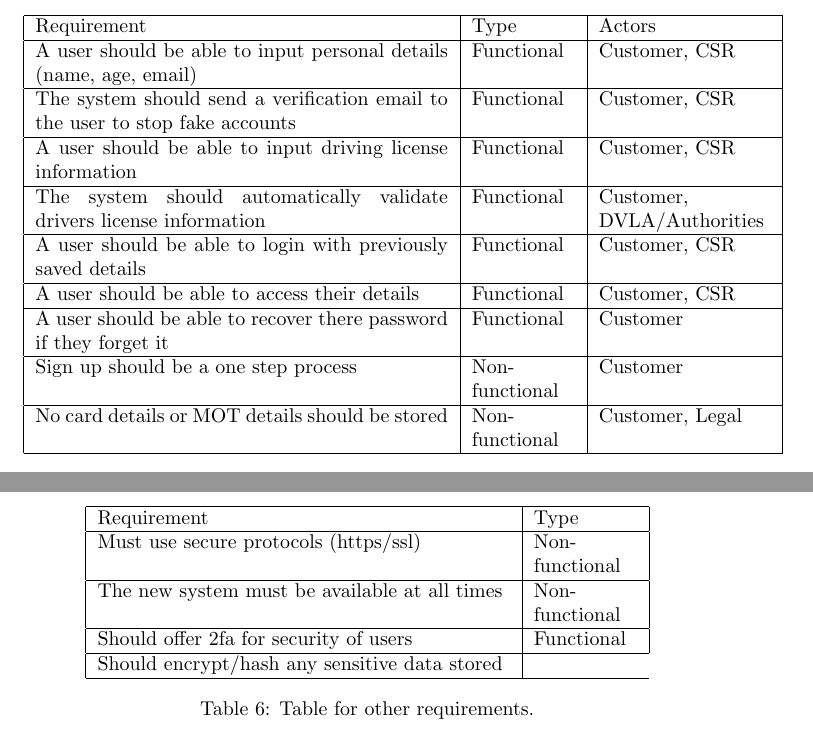
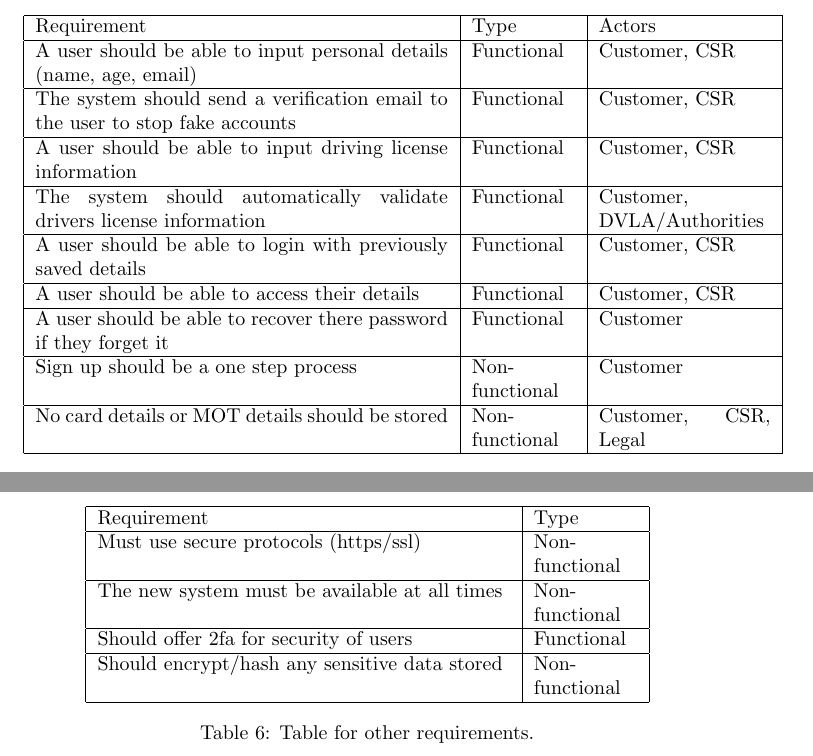
Before and after one commit to OMBowkerBBC/DC4600-Assignment1, a LaTeX document (main.tex, which reads sections/requirements.tex): two parts of pages 18 and 19 of 30, joined at a grey line, cut so that both start at the same text. Compiled offline with pdfLaTeX.

Commit message:
slight adjustments

```diff
--- a/sections/requirements.tex
+++ b/sections/requirements.tex
@@ -16,7 +16,7 @@
         A user should be able to access their details & Functional & Customer, CSR \\ \hline
         A user should be able to recover there password if they forget it & Functional  & Customer \\ \hline
         Sign up should be a one step process & Non-functional & Customer \\ \hline
-        No card details or MOT details should be stored & Non-functional & Customer, Legal \\ \hline
+        No card details or MOT details should be stored & Non-functional & Customer, CSR, Legal \\ \hline
       \end{tabular}
       \caption{Table for user requirement 1.}
     \end{table}
@@ -72,7 +72,7 @@
         Must use secure protocols (https/ssl) & Non-functional \\ \hline
         The new system must be available at all times & Non-functional \\ \hline
         Should offer 2fa for security of users & Functional \\ \hline
-        Should encrypt/hash any sensitive data stored \\ \hline
+        Should encrypt/hash any sensitive data stored & Non-functional \\ \hline
       \end{tabular}
       \caption{Table for other requirements.}
     \end{table}
```
Also changed, not shown: sections/design.tex (+4 -2 lines), main.pdf, sections/references.tex (line endings or trailing spaces).
